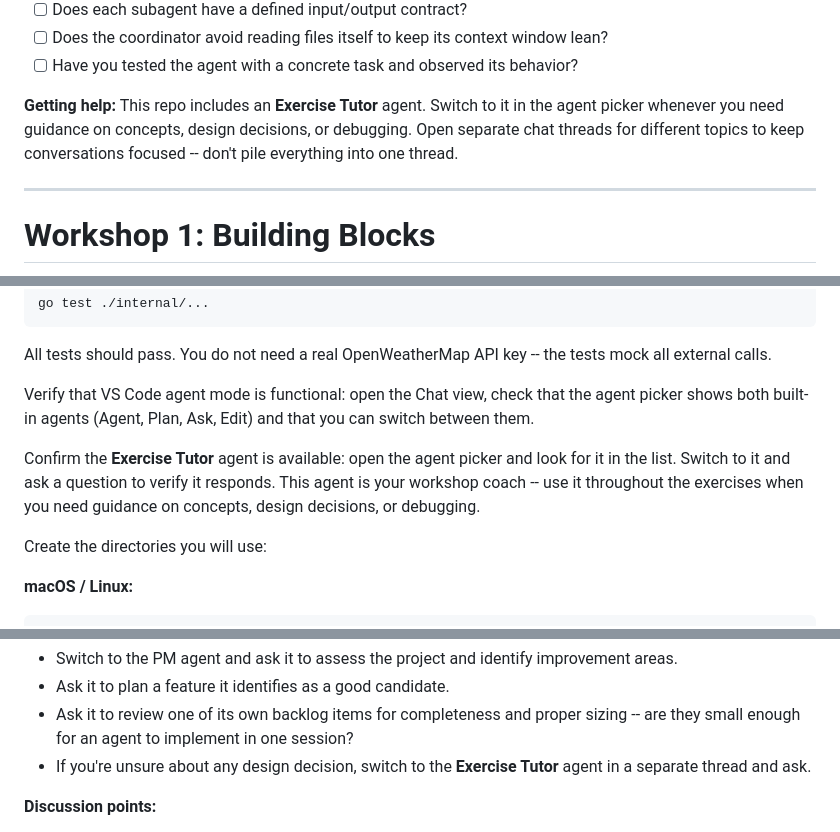
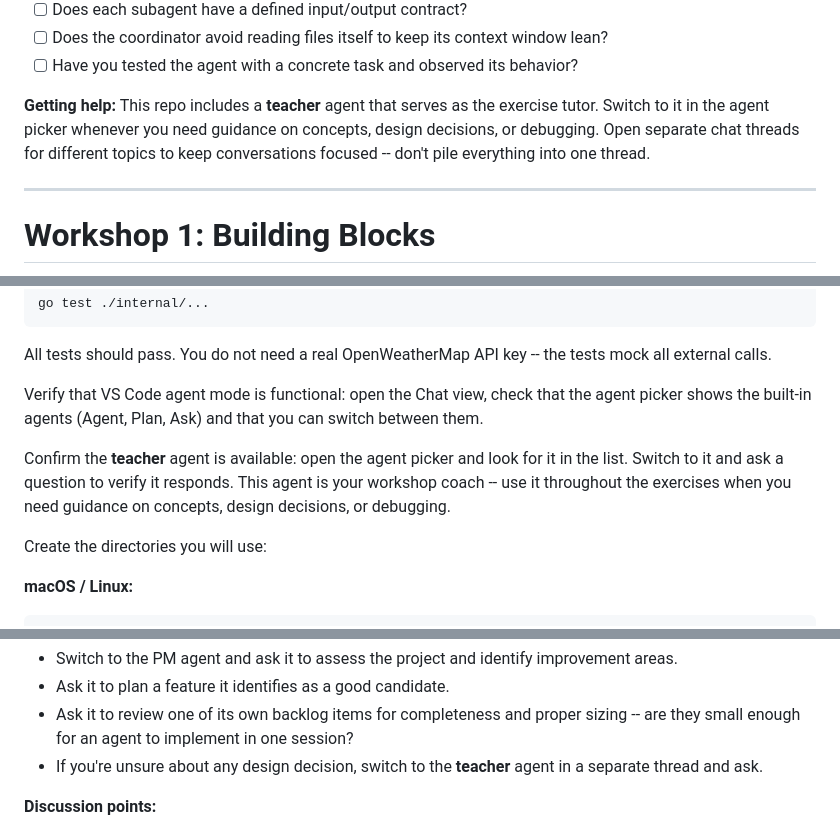
Before and after one commit to EficodeDemoOrg/copilot-advanced-go, a Markdown page: EXERCISES.md, 3 parts joined by grey strips. Drawn GitHub-style.

Commit message:
docs: update exercises agent references
Co-authored-by: EficodeRjpalt <91126255+EficodeRjpalt@users.noreply.github.com>

```diff
--- a/EXERCISES.md
+++ b/EXERCISES.md
@@ -26,7 +26,7 @@ These exercises are split across two workshops. The weather app codebase is the
 - [ ] Does the coordinator avoid reading files itself to keep its context window lean?
 - [ ] Have you tested the agent with a concrete task and observed its behavior?
 
-**Getting help:** This repo includes an **Exercise Tutor** agent. Switch to it in the agent picker whenever you need guidance on concepts, design decisions, or debugging. Open separate chat threads for different topics to keep conversations focused -- don't pile everything into one thread.
+**Getting help:** This repo includes a **teacher** agent that serves as the exercise tutor. Switch to it in the agent picker whenever you need guidance on concepts, design decisions, or debugging. Open separate chat threads for different topics to keep conversations focused -- don't pile everything into one thread.
 
 ---
 
@@ -51,9 +51,9 @@ go test ./internal/...
 
 All tests should pass. You do not need a real OpenWeatherMap API key -- the tests mock all external calls.
 
-Verify that VS Code agent mode is functional: open the Chat view, check that the agent picker shows both built-in agents (Agent, Plan, Ask, Edit) and that you can switch between them.
+Verify that VS Code agent mode is functional: open the Chat view, check that the agent picker shows the built-in agents (Agent, Plan, Ask) and that you can switch between them.
 
-Confirm the **Exercise Tutor** agent is available: open the agent picker and look for it in the list. Switch to it and ask a question to verify it responds. This agent is your workshop coach -- use it throughout the exercises when you need guidance on concepts, design decisions, or debugging.
+Confirm the **teacher** agent is available: open the agent picker and look for it in the list. Switch to it and ask a question to verify it responds. This agent is your workshop coach -- use it throughout the exercises when you need guidance on concepts, design decisions, or debugging.
 
 Create the directories you will use:
 
@@ -91,7 +91,7 @@ A custom agent is a Markdown file with YAML frontmatter that defines the agent's
 - Switch to the PM agent and ask it to assess the project and identify improvement areas.
 - Ask it to plan a feature it identifies as a good candidate.
 - Ask it to review one of its own backlog items for completeness and proper sizing -- are they small enough for an agent to implement in one session?
-- If you're unsure about any design decision, switch to the **Exercise Tutor** agent in a separate thread and ask.
+- If you're unsure about any design decision, switch to the **teacher** agent in a separate thread and ask.
 
 **Discussion points:**
 - How specific should the instructions be vs. how much should you rely on the model's judgment?
```
Also changed, not shown: other parts of EXERCISES.md (+4 -4 lines).
